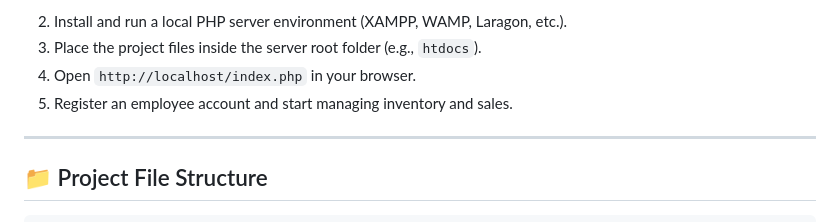
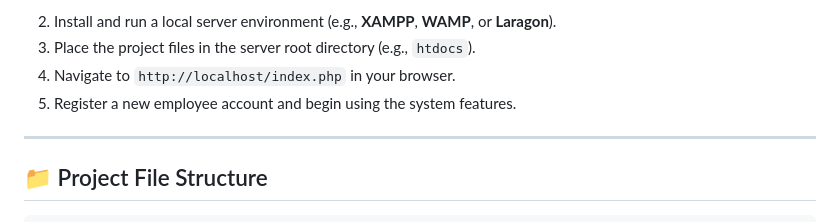
Before and after one commit to MossarrafHossainRobin/elitefootwear, a Markdown page: README.md, the part around one of its changes. GitHub-like rendering.

```diff
--- a/README.md
+++ b/README.md
@@ -86,11 +86,10 @@
     </li>
-    <li>Install and run a local PHP server environment (XAMPP, WAMP, Laragon, etc.).</li>
-    <li>Place the project files inside the server root folder (e.g., <code>htdocs</code>).</li>
-    <li>Open <code>http://localhost/index.php</code> in your browser.</li>
-    <li>Register an employee account and start managing inventory and sales.</li>
+    <li>Install and run a local server environment (e.g., <strong>XAMPP</strong>, <strong>WAMP</strong>, or <strong>Laragon</strong>).</li>
+    <li>Place the project files in the server root directory (e.g., <code>htdocs</code>).</li>
+    <li>Navigate to <code>http://localhost/index.php</code> in your browser.</li>
+    <li>Register a new employee account and begin using the system features.</li>
   </ol>
 </div>
-
 <hr />
 
 <div>
```
Also changed, not shown: other parts of README.md (+2 -2 lines).
